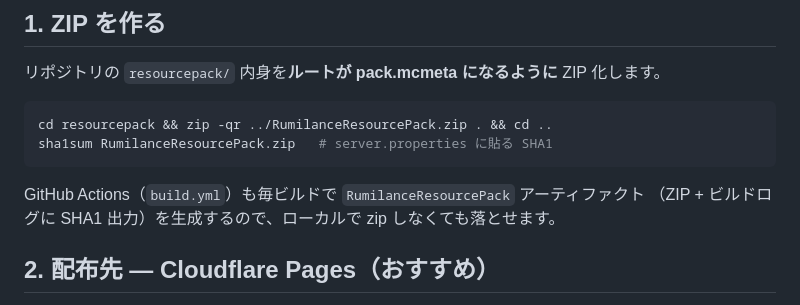
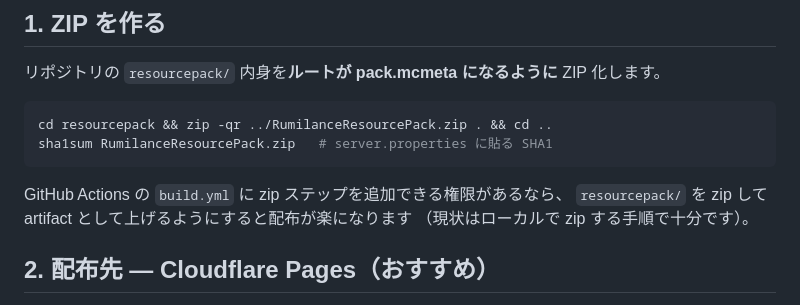
Before and after one commit to ifuto/RumilancePractice, a Markdown page: docs/RESOURCE_PACK.md, the part around the change. GitHub-like rendering.

Commit message:
docs: resource pack zip is built locally (CI lacks workflows permission)
Co-authored-by: arena-agent <297053741+arena-agent@users.noreply.github.com>

````diff
--- a/docs/RESOURCE_PACK.md
+++ b/docs/RESOURCE_PACK.md
@@ -22,8 +22,9 @@ cd resourcepack && zip -qr ../RumilanceResourcePack.zip . && cd ..
 sha1sum RumilanceResourcePack.zip   # server.properties に貼る SHA1
 ```
 
-GitHub Actions（`build.yml`）も毎ビルドで `RumilanceResourcePack` アーティファクト
-（ZIP + ビルドログに SHA1 出力）を生成するので、ローカルで zip しなくても落とせます。
+GitHub Actions の `build.yml` に zip ステップを追加できる権限があるなら、
+`resourcepack/` を zip して artifact として上げるようにすると配布が楽になります
+（現状はローカルで zip する手順で十分です）。
 
 ## 2. 配布先 — Cloudflare Pages（おすすめ）
 
````
